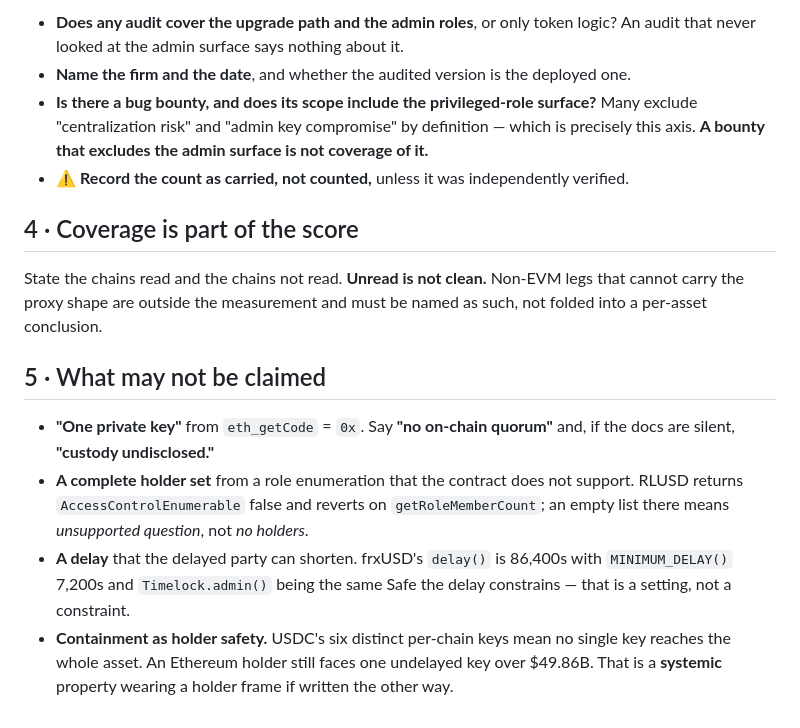
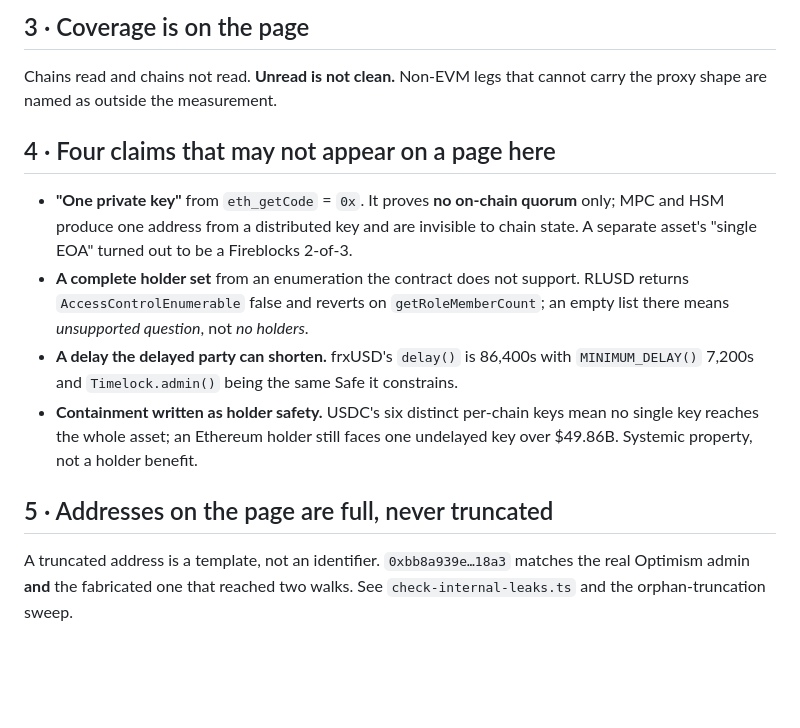
Before and after one commit to todayindefi/tidresearch, a Markdown page: docs/contract-admin-axis.md, the part around one of its changes. GitHub-like rendering; blank space fills up the shorter version.

```diff
--- a/docs/contract-admin-axis.md
+++ b/docs/contract-admin-axis.md
@@ -76,28 +39,25 @@ An audit is evidence about **what was examined**, not a general assurance.
 
-- **Does any audit cover the upgrade path and the admin roles**, or only token logic?
-  An audit that never looked at the admin surface says nothing about it.
-- **Name the firm and the date**, and whether the audited version is the deployed one.
-- **Is there a bug bounty, and does its scope include the privileged-role surface?**
-  Many exclude "centralization risk" and "admin key compromise" by definition — which is
-  precisely this axis. **A bounty that excludes the admin surface is not coverage of it.**
-- ⚠️ **Record the count as carried, not counted,** unless it was independently verified.
+## 3 · Coverage is on the page
 
-## 4 · Coverage is part of the score
+Chains read and chains not read. **Unread is not clean.** Non-EVM legs that cannot carry
+the proxy shape are named as outside the measurement.
 
-State the chains read and the chains not read. **Unread is not clean.** Non-EVM legs that
-cannot carry the proxy shape are outside the measurement and must be named as such, not
-folded into a per-asset conclusion.
+## 4 · Four claims that may not appear on a page here
 
-## 5 · What may not be claimed
+- **"One private key"** from `eth_getCode` = `0x`. It proves **no on-chain quorum** only;
+  MPC and HSM produce one address from a distributed key and are invisible to chain state.
+  A separate asset's "single EOA" turned out to be a Fireblocks 2-of-3.
+- **A complete holder set** from an enumeration the contract does not support. RLUSD
+  returns `AccessControlEnumerable` false and reverts on `getRoleMemberCount`; an empty
+  list there means *unsupported question*, not *no holders*.
+- **A delay the delayed party can shorten.** frxUSD's `delay()` is 86,400s with
+  `MINIMUM_DELAY()` 7,200s and `Timelock.admin()` being the same Safe it constrains.
+- **Containment written as holder safety.** USDC's six distinct per-chain keys mean no
+  single key reaches the whole asset; an Ethereum holder still faces one undelayed key
+  over $49.86B. Systemic property, not a holder benefit.
 
-- **"One private key"** from `eth_getCode` = `0x`. Say **"no on-chain quorum"** and, if
-  the docs are silent, **"custody undisclosed."**
-- **A complete holder set** from a role enumeration that the contract does not support.
-  RLUSD returns `AccessControlEnumerable` false and reverts on `getRoleMemberCount`; an
-  empty list there means *unsupported question*, not *no holders*.
-- **A delay** that the delayed party can shorten. frxUSD's `delay()` is 86,400s with
-  `MINIMUM_DELAY()` 7,200s and `Timelock.admin()` being the same Safe the delay
-  constrains — that is a setting, not a constraint.
-- **Containment as holder safety.** USDC's six distinct per-chain keys mean no single key
-  reaches the whole asset. An Ethereum holder still faces one undelayed key over $49.86B.
-  That is a **systemic** property wearing a holder frame if written the other way.
+## 5 · Addresses on the page are full, never truncated
+
+A truncated address is a template, not an identifier. `0xbb8a939e…18a3` matches the real
+Optimism admin **and** the fabricated one that reached two walks. See
+`check-internal-leaks.ts` and the orphan-truncation sweep.
```
Also changed, not shown: other parts of docs/contract-admin-axis.md (+27 -64 lines).
